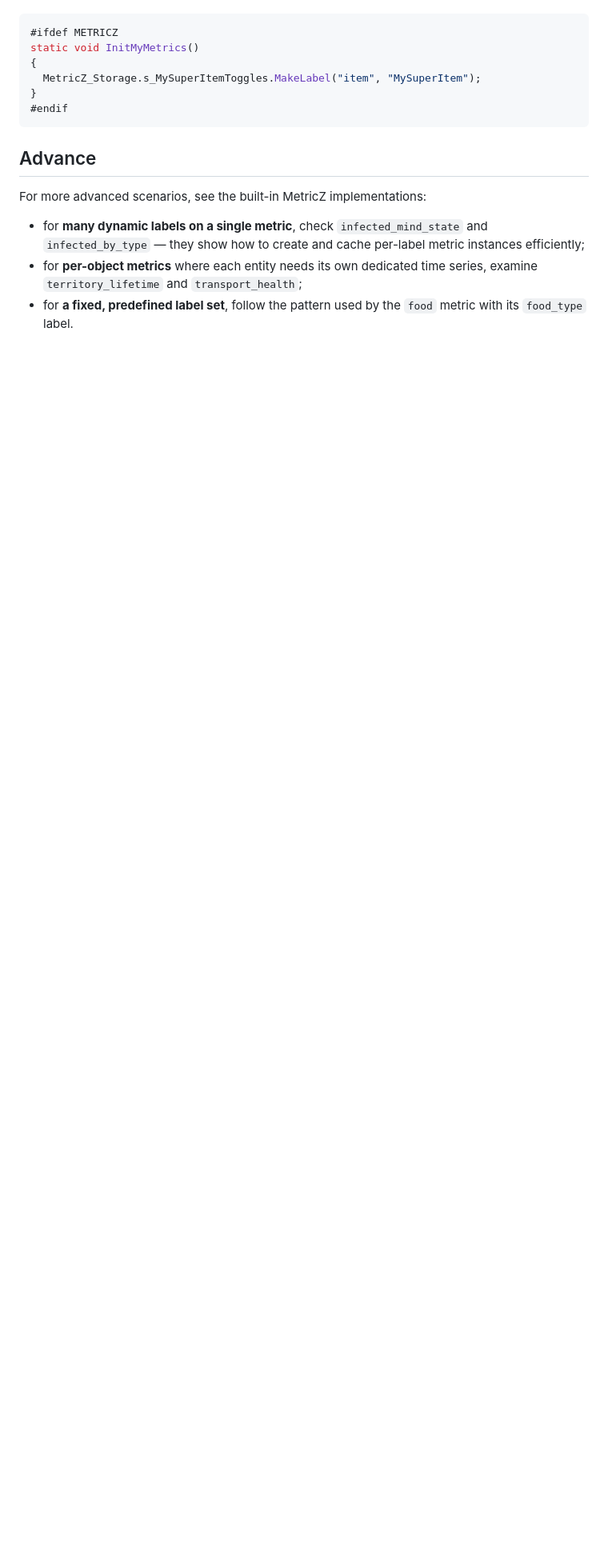
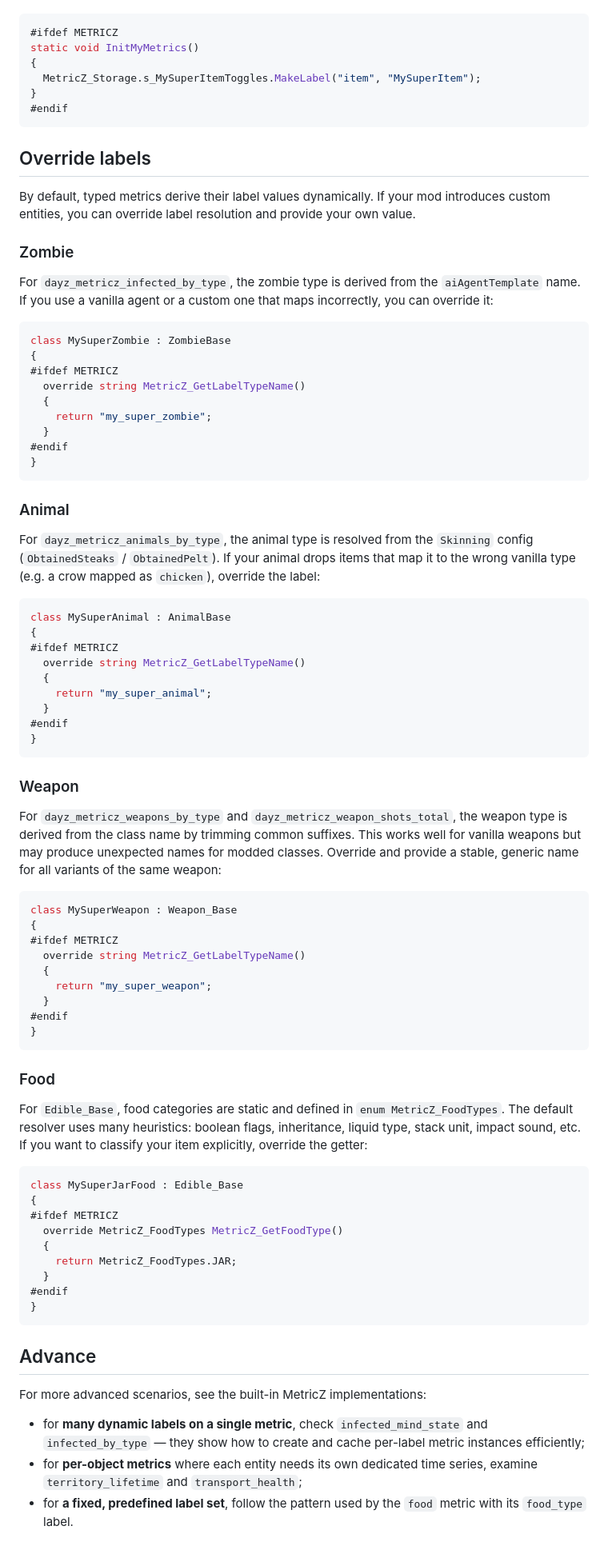
Before and after one commit to WoozyMasta/metricz, a Markdown page: INTEGRATION.md, the part around the change. Shown at 80% size. Rendered like a GitHub page; blank space fills up the shorter version.

Commit message:
docs: improve labels info

````diff
--- a/INTEGRATION.md
+++ b/INTEGRATION.md
@@ -192,6 +192,89 @@ static void InitMyMetrics()
 #endif
 ```
 
+## Override labels
+
+By default, typed metrics derive their label values dynamically.
+If your mod introduces custom entities, you can override label
+resolution and provide your own value.
+
+### Zombie
+
+For `dayz_metricz_infected_by_type`, the zombie type is derived
+from the `aiAgentTemplate` name.
+If you use a vanilla agent or a custom one that maps incorrectly,
+you can override it:
+
+```cpp
+class MySuperZombie : ZombieBase
+{
+#ifdef METRICZ
+  override string MetricZ_GetLabelTypeName()
+  {
+    return "my_super_zombie";
+  }
+#endif
+}
+```
+
+### Animal
+
+For `dayz_metricz_animals_by_type`, the animal type is resolved from the
+`Skinning` config (`ObtainedSteaks` / `ObtainedPelt`).
+If your animal drops items that map it to the wrong vanilla type
+(e.g. a crow mapped as `chicken`), override the label:
+
+```cpp
+class MySuperAnimal : AnimalBase
+{
+#ifdef METRICZ
+  override string MetricZ_GetLabelTypeName()
+  {
+    return "my_super_animal";
+  }
+#endif
+}
+```
+
+### Weapon
+
+For `dayz_metricz_weapons_by_type` and `dayz_metricz_weapon_shots_total`,
+the weapon type is derived from the class name by trimming common suffixes.
+This works well for vanilla weapons but may produce unexpected names
+for modded classes. Override and provide a stable, generic name for
+all variants of the same weapon:
+
+```cpp
+class MySuperWeapon : Weapon_Base
+{
+#ifdef METRICZ
+  override string MetricZ_GetLabelTypeName()
+  {
+    return "my_super_weapon";
+  }
+#endif
+}
+```
+
+### Food
+
+For `Edible_Base`, food categories are static and defined in
+`enum MetricZ_FoodTypes`. The default resolver uses many heuristics:
+boolean flags, inheritance, liquid type, stack unit, impact sound, etc.
+If you want to classify your item explicitly, override the getter:
+
+```cpp
+class MySuperJarFood : Edible_Base
+{
+#ifdef METRICZ
+  override MetricZ_FoodTypes MetricZ_GetFoodType()
+  {
+    return MetricZ_FoodTypes.JAR;
+  }
+#endif
+}
+```
+
 ## Advance
 
 For more advanced scenarios, see the built-in MetricZ implementations:
````
Also changed, not shown: CHANGELOG.md (+3 -0 lines).
